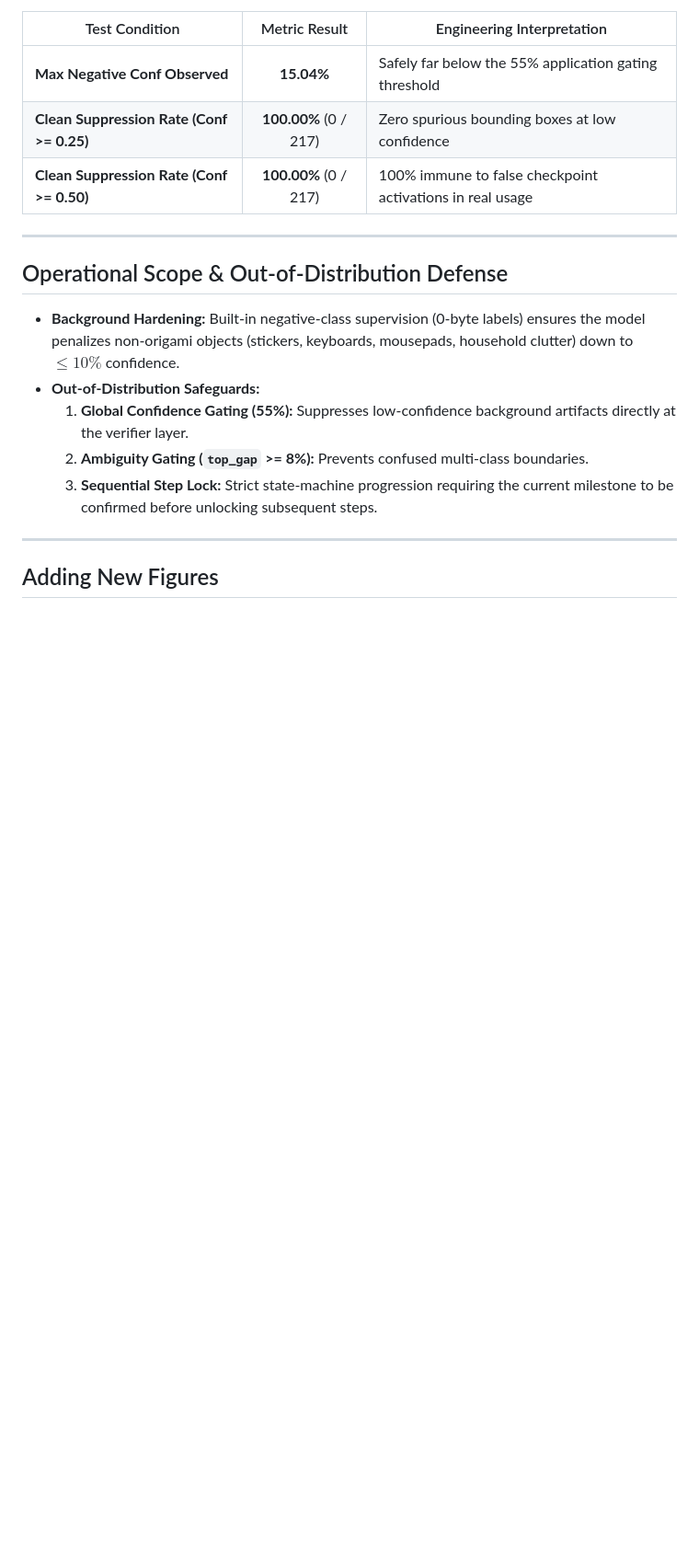
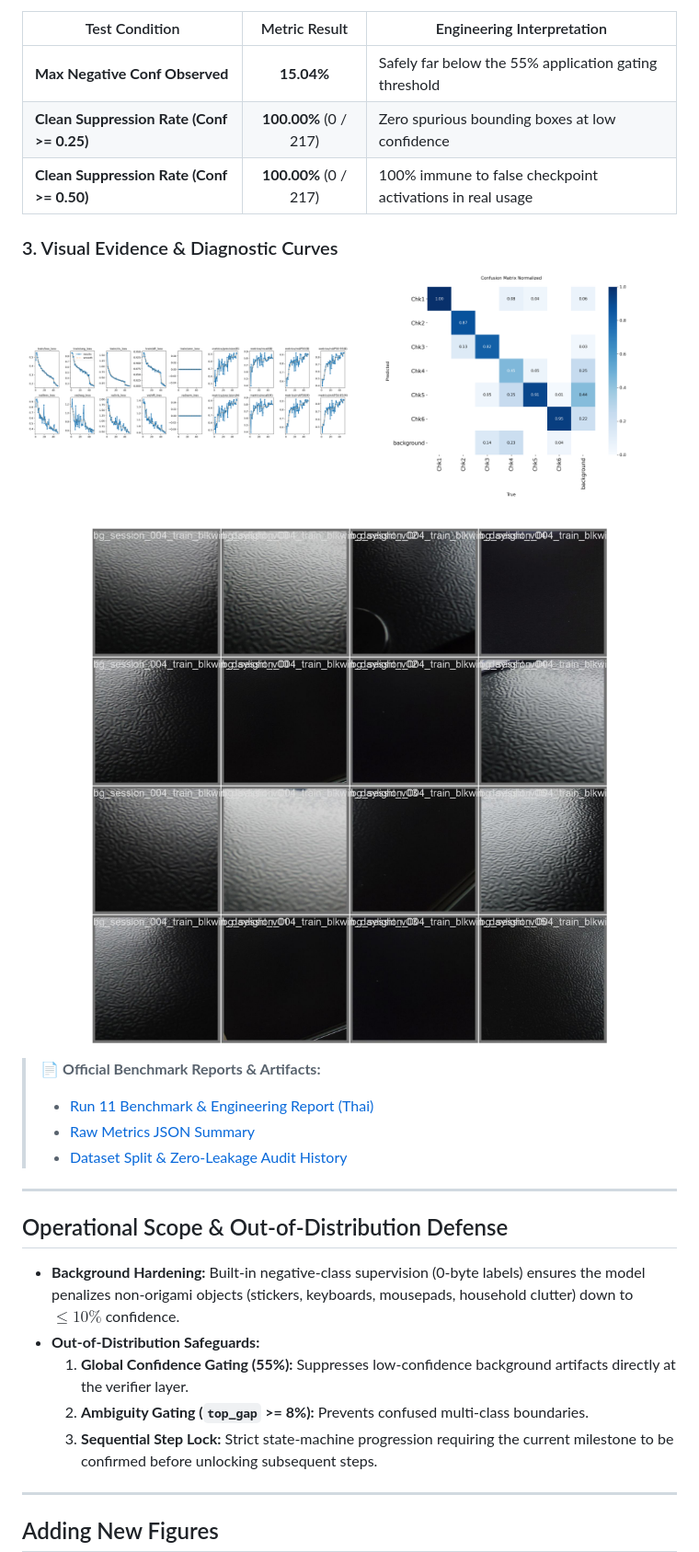
Before and after one commit to Puwizz/GamiCheckpoint, a Markdown page: README.md, the part around the change. Shown at 92% size. Drawn GitHub-style; pictures changed too: docs/assets/confusion_matrix_normalized.png (added), docs/assets/results.png (added), docs/assets/val_batch0_pred.jpg (added); blank space fills up the shorter version.

Commit message:
docs: add official benchmark reports, metrics JSON, and visual evidence curves

```diff
--- a/README.md
+++ b/README.md
@@ -110,6 +110,22 @@ Tested against 217 authentic hard-negative clutter frames (white laptop keyboard
 | **Clean Suppression Rate (Conf >= 0.25)** | **100.00%** (0 / 217) | Zero spurious bounding boxes at low confidence |
 | **Clean Suppression Rate (Conf >= 0.50)** | **100.00%** (0 / 217) | 100% immune to false checkpoint activations in real usage |
 
+### 3. Visual Evidence & Diagnostic Curves
+
+<p align="center">
+  <img src="docs/assets/results.png" width="49%" alt="Training Metrics & Loss Curves" />
+  <img src="docs/assets/confusion_matrix_normalized.png" width="49%" alt="Normalized Confusion Matrix" />
+</p>
+
+<p align="center">
+  <img src="docs/assets/val_batch0_pred.jpg" width="98%" alt="Sample Milestone Segmentation Predictions on Real Environment" />
+</p>
+
+> 📄 **Official Benchmark Reports & Artifacts:**
+> - [Run 11 Benchmark & Engineering Report (Thai)](docs/ORIGAMI_YOLO_RUN11_YOLO11S-SEG_V3_BG_BENCHMARK_REPORT.md)
+> - [Raw Metrics JSON Summary](docs/origami_yolo_run11_yolo11s-seg_v3_bg_metrics.json)
+> - [Dataset Split & Zero-Leakage Audit History](docs/DATASET_SPLIT_AND_LEAKAGE_HISTORY.md)
+
 ---
 
 ## Operational Scope & Out-of-Distribution Defense
```
Also changed, not shown: docs/DATASET_SPLIT_AND_LEAKAGE_HISTORY.md (added, +187 -0 lines), docs/ORIGAMI_YOLO_RUN11_YOLO11S-SEG_V3_BG_BENCHMARK_REPORT.md (added, +32 -0 lines), docs/RUN10_BENCHMARK_REPORT.md (added, +36 -0 lines), docs/assets/MaskPR_curve.png (added), 3 other files.
